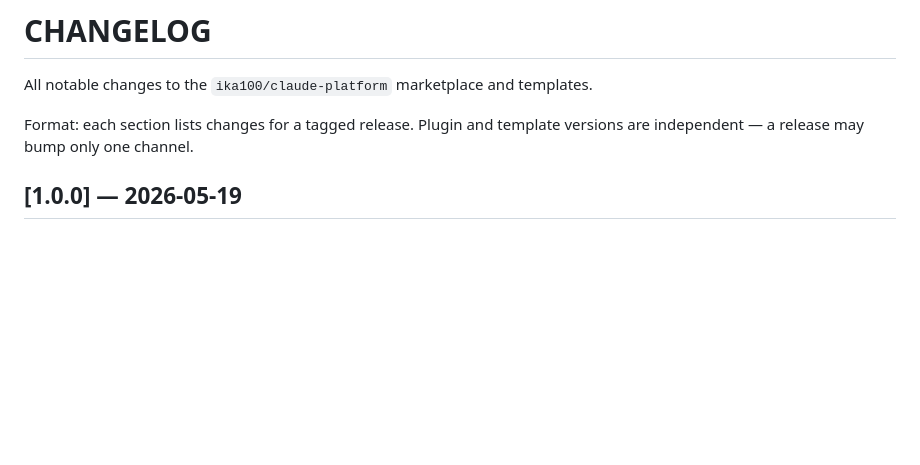
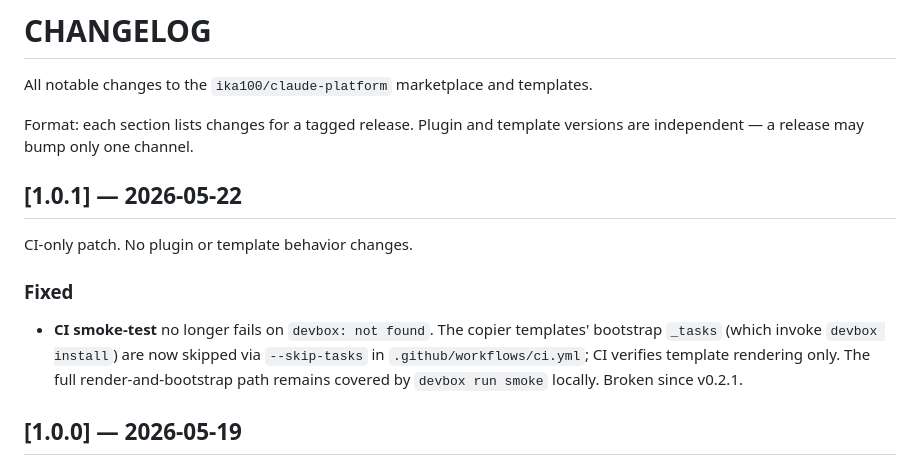
Before and after one commit to ika100/claude-platform, a Markdown page: docs/CHANGELOG.md, the part around the change. GitHub-like rendering; blank space fills up the shorter version.

Commit message:
chore: release v1.0.1
CI-only patch: log the CI fix from the previous commit in the changelog.

Co-Authored-By: Claude Opus 4.7 <noreply@anthropic.com>

```diff
--- a/docs/CHANGELOG.md
+++ b/docs/CHANGELOG.md
@@ -3,6 +3,14 @@
 All notable changes to the `ika100/claude-platform` marketplace and templates.
 
 Format: each section lists changes for a tagged release. Plugin and template versions are independent — a release may bump only one channel.
+
+## [1.0.1] — 2026-05-22
+
+CI-only patch. No plugin or template behavior changes.
+
+### Fixed
+
+- **CI smoke-test** no longer fails on `devbox: not found`. The copier templates' bootstrap `_tasks` (which invoke `devbox install`) are now skipped via `--skip-tasks` in `.github/workflows/ci.yml`; CI verifies template rendering only. The full render-and-bootstrap path remains covered by `devbox run smoke` locally. Broken since v0.2.1.
 
 ## [1.0.0] — 2026-05-19
 
```
